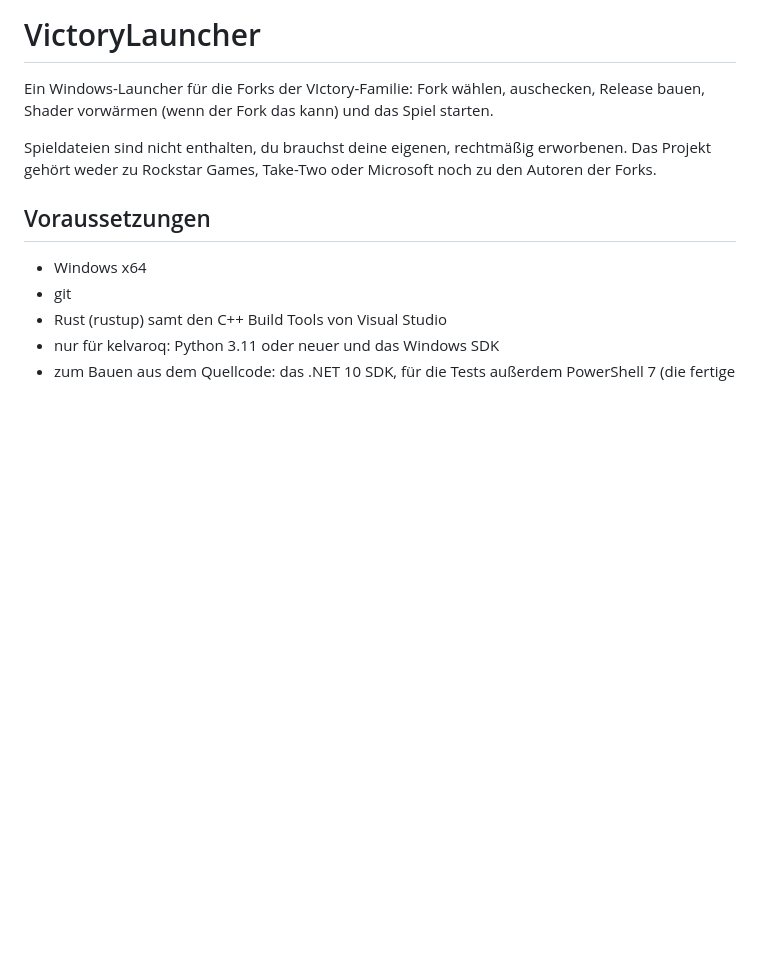
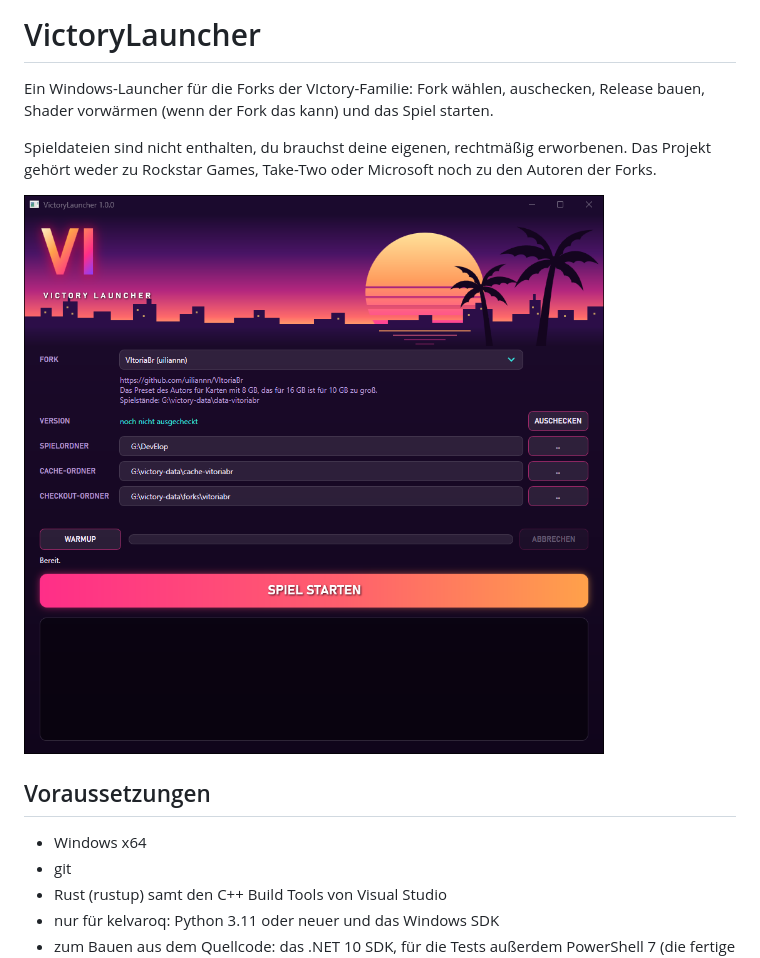
Before and after one commit to Cr1TiKa7/VictoryLauncher, a Markdown page: README.md, the part around the change. GitHub-like rendering; pictures changed too: docs/screenshot.png (added); blank space fills up the shorter version.

Commit message:
README: add a screenshot of the window
Co-Authored-By: Claude Sonnet 5.5 <noreply@anthropic.com>

```diff
--- a/README.md
+++ b/README.md
@@ -5,6 +5,8 @@ Ein Windows-Launcher für die Forks der VIctory-Familie: Fork wählen, auschecke
 
 Spieldateien sind nicht enthalten, du brauchst deine eigenen, rechtmäßig erworbenen. Das Projekt gehört weder zu
 Rockstar Games, Take-Two oder Microsoft noch zu den Autoren der Forks.
+
+![Das Fenster des VictoryLaunchers: Fork-Auswahl, Ordner, Warmup und der Knopf „Spiel starten“](docs/screenshot.png)
 
 ## Voraussetzungen
 
```
